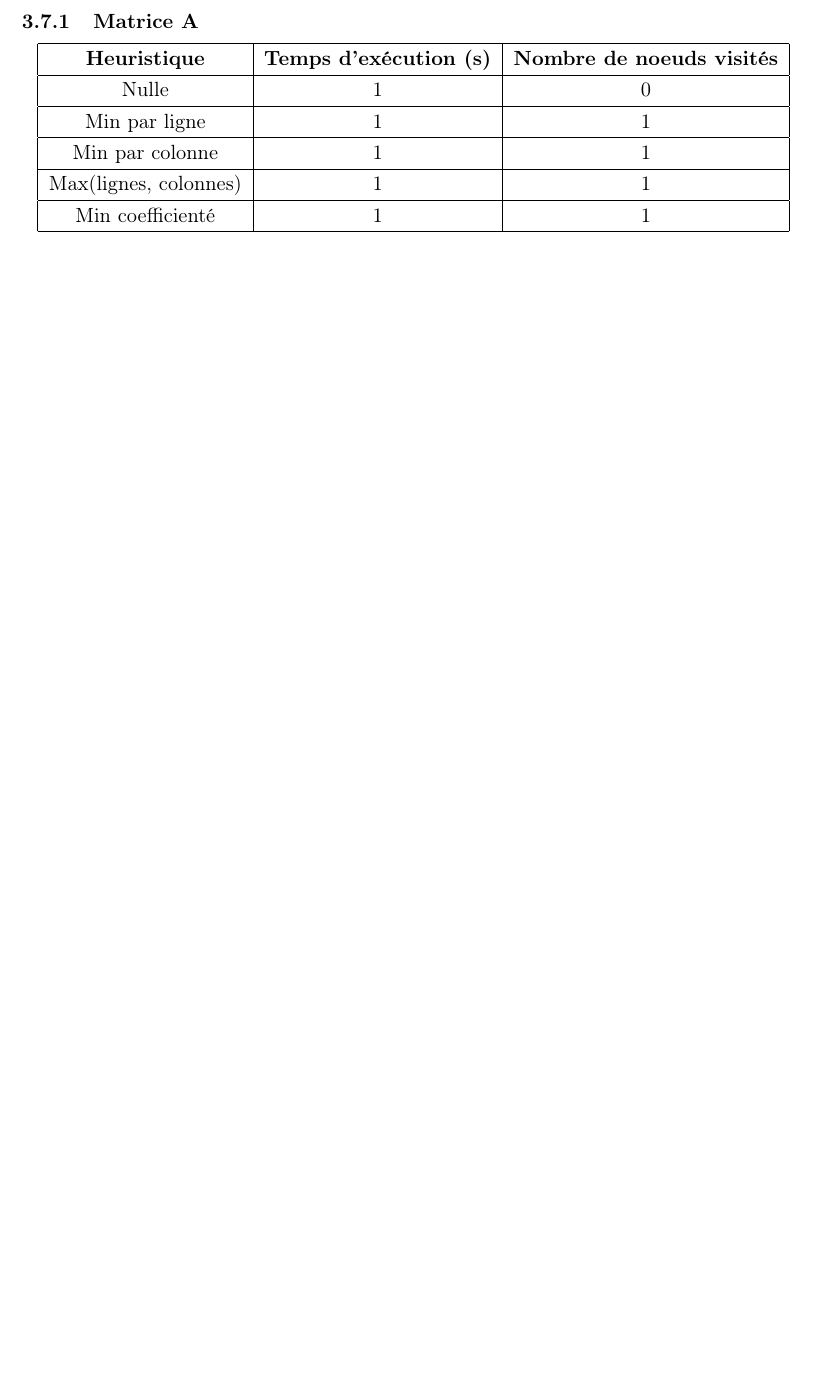
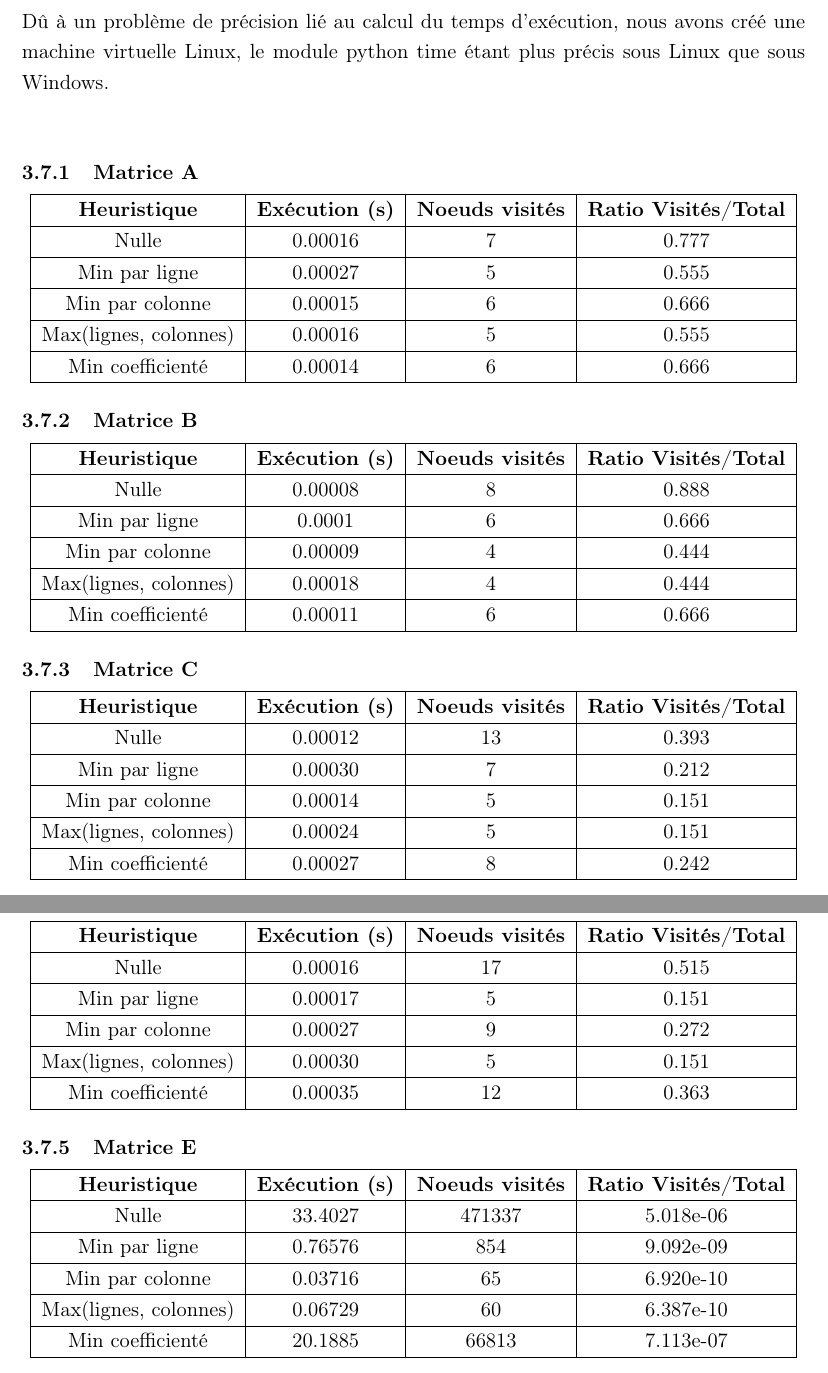
Before and after one commit to borisghidaglia/A-star-algorithm, a LaTeX document (rapport/Ghidaglia_Prolongeau.tex): part of page 10 of 11 before the commit and two parts of pages 10 and 11 of 12 after it, the two joined at a grey line, cut at the place of the change, the shorter picture padded with empty space. Compiled offline with pdfLaTeX.

Commit message:
Added performances and matrices in report

```diff
--- a/rapport/Ghidaglia_Prolongeau.tex
+++ b/rapport/Ghidaglia_Prolongeau.tex
@@ -365,18 +366,75 @@ une valeur inférieure à $h^*$. }
 \newpage
 %------------------------------------------------
 \subsection{Performances}
+\p{Dû à un problème de précision lié au calcul du temps d'exécution, nous avons créé une machine virtuelle Linux, le module python time étant plus précis sous Linux que sous Windows.}
 
 \subsubsection{Matrice A}
 
 \begin{center}
-    \begin{tabular}{|c|c|c|}
+    \begin{tabular}{|c|c|c|c|}
         \hline
-        \textbf{Heuristique} & \textbf{Temps d'exécution (s)} & \textbf{Nombre de noeuds visités} \\ \hline
-        Nulle &   1   &  0   \\ \hline
-        Min par ligne &   1   &  1   \\ \hline
-        Min par colonne &   1   &  1   \\ \hline
-        Max(lignes, colonnes) &   1   &  1   \\ \hline
-        Min coefficienté &   1   &  1   \\ \hline
+        \textbf{Heuristique} & \textbf{Exécution (s)} & \textbf{Noeuds visités} & \textbf{Ratio Visités/Total} \\ \hline
+        Nulle &   0.00016   &  7   &  0.777 \\ \hline
+        Min par ligne &   0.00027   &  5   &  0.555 \\ \hline
+        Min par colonne &   0.00015   &  6   &  0.666 \\ \hline
+        Max(lignes, colonnes) &   0.00016   &  5   &  0.555 \\ \hline
+        Min coefficienté &   0.00014   &  6   &  0.666 \\ \hline
+    \end{tabular}
+\end{center}
+
+\subsubsection{Matrice B}
+
+\begin{center}
+    \begin{tabular}{|c|c|c|c|}
+        \hline
+        \textbf{Heuristique} & \textbf{Exécution (s)} & \textbf{Noeuds visités} & \textbf{Ratio Visités/Total} \\ \hline
+        Nulle &   0.00008   &  8   &  0.888 \\ \hline
+        Min par ligne &   0.0001   &  6   &  0.666 \\ \hline
+        Min par colonne &   0.00009   &  4   &  0.444 \\ \hline
+        Max(lignes, colonnes) &   0.00018   &  4   &  0.444 \\ \hline
+        Min coefficienté &   0.00011   &  6   &  0.666 \\ \hline
+    \end{tabular}
+\end{center}
+
+\subsubsection{Matrice C}
+
+\begin{center}
+    \begin{tabular}{|c|c|c|c|}
+        \hline
+        \textbf{Heuristique} & \textbf{Exécution (s)} & \textbf{Noeuds visités} & \textbf{Ratio Visités/Total} \\ \hline
+        Nulle &   0.00012   &  13   &  0.393 \\ \hline
+        Min par ligne &   0.00030   &  7   &  0.212 \\ \hline
+        Min par colonne &   0.00014   &  5   &  0.151 \\ \hline
+        Max(lignes, colonnes) &   0.00024   &  5   &  0.151 \\ \hline
+        Min coefficienté &   0.00027   &  8   &  0.242 \\ \hline
+    \end{tabular}
+\end{center}
+
+\subsubsection{Matrice D}
+
+\begin{center}
+    \begin{tabular}{|c|c|c|c|}
+        \hline
+        \textbf{Heuristique} & \textbf{Exécution (s)} & \textbf{Noeuds visités} & \textbf{Ratio Visités/Total} \\ \hline
+        Nulle &   0.00016   &  17   &  0.515 \\ \hline
+        Min par ligne &   0.00017   &  5   &  0.151 \\ \hline
+        Min par colonne &   0.00027   &  9   &  0.272 \\ \hline
+        Max(lignes, colonnes) &   0.00030   &  5   &  0.151 \\ \hline
+        Min coefficienté &   0.00035   &  12   &  0.363 \\ \hline
+    \end{tabular}
+\end{center}
+
+\subsubsection{Matrice E}
+
+\begin{center}
+    \begin{tabular}{|c|c|c|c|}
+        \hline
+        \textbf{Heuristique} & \textbf{Exécution (s)} & \textbf{Noeuds visités} & \textbf{Ratio Visités/Total} \\ \hline
+        Nulle &   33.4027   &  471337   &  5.018e-06 \\ \hline
+        Min par ligne &   0.76576   &  854   &  9.092e-09 \\ \hline
+        Min par colonne &   0.03716   &  65   &  6.920e-10 \\ \hline
+        Max(lignes, colonnes) &   0.06729   &  60   &  6.387e-10 \\ \hline
+        Min coefficienté &   20.1885   &  66813   &  7.113e-07 \\ \hline
     \end{tabular}
 \end{center}
 
```
Also changed, not shown: rapport/A.png (added), rapport/B.png (added), rapport/C.png (added), rapport/D.png (added), rapport/E.png (added), rapport/Ghidaglia_Prolongeau.tex (41 more changed lines), 1 other file.
